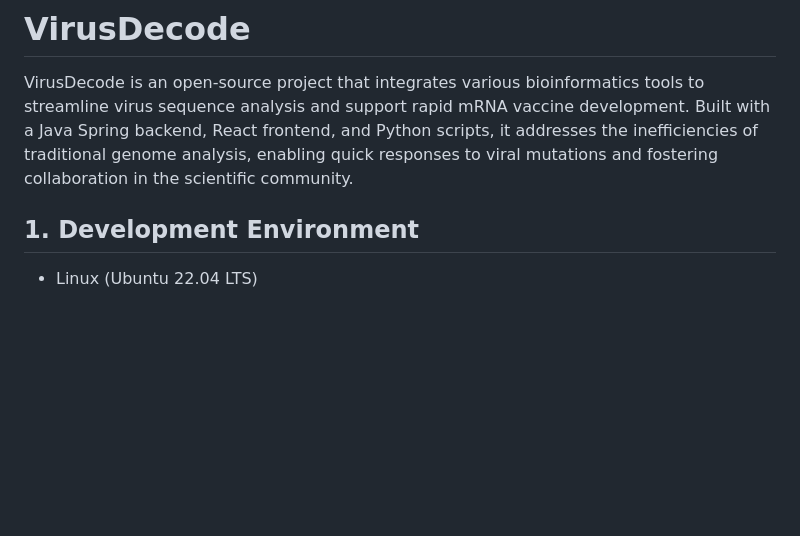
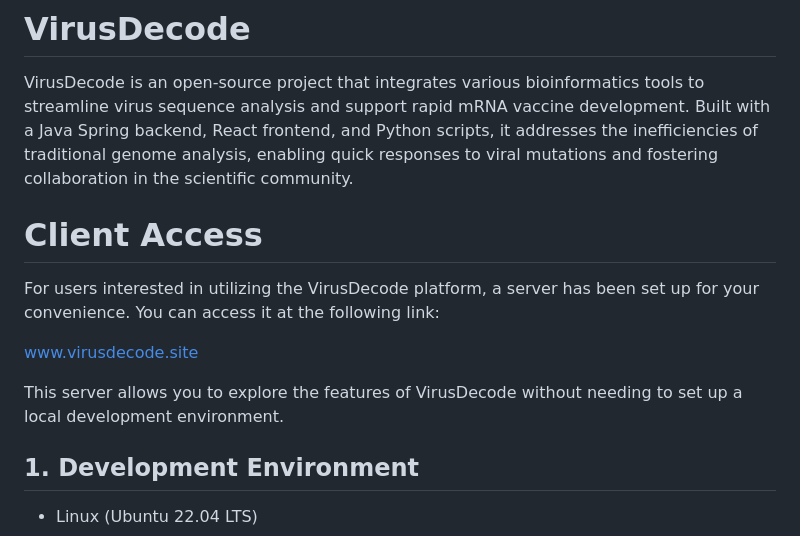
Before and after one commit to VirusDecode-project/VirusDecode, a Markdown page: README.md, the part around the change. Rendered like a GitHub page; blank space fills up the shorter version.

Commit message:
docs: Update README.md

```diff
--- a/README.md
+++ b/README.md
@@ -1,5 +1,13 @@
 # VirusDecode
 VirusDecode is an open-source project that integrates various bioinformatics tools to streamline virus sequence analysis and support rapid mRNA vaccine development. Built with a Java Spring backend, React frontend, and Python scripts, it addresses the inefficiencies of traditional genome analysis, enabling quick responses to viral mutations and fostering collaboration in the scientific community.
+
+# Client Access #
+For users interested in utilizing the VirusDecode platform, a server has been set up for your convenience. You can access it at the following link:
+
+www.virusdecode.site
+
+This server allows you to explore the features of VirusDecode without needing to set up a local development environment.
+
 
 ## 1. Development Environment
   - Linux (Ubuntu 22.04 LTS)
```
